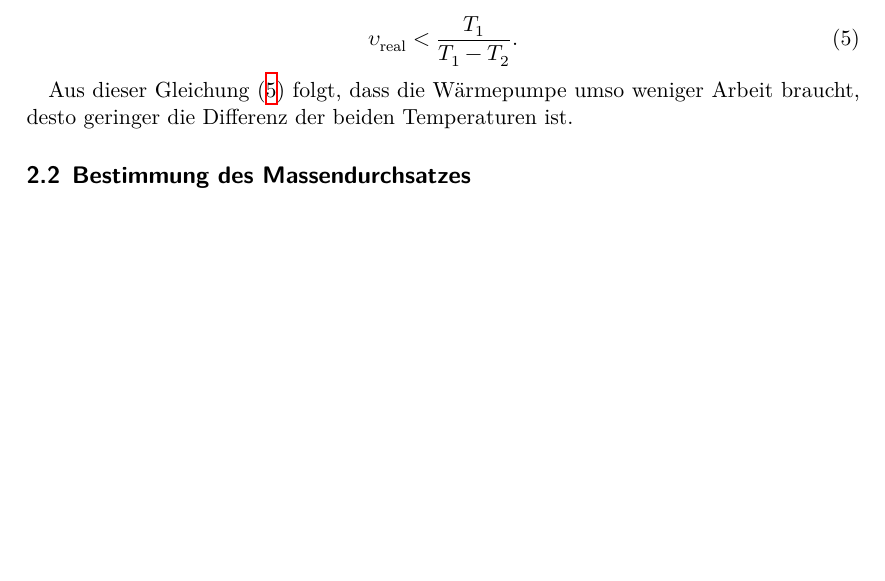
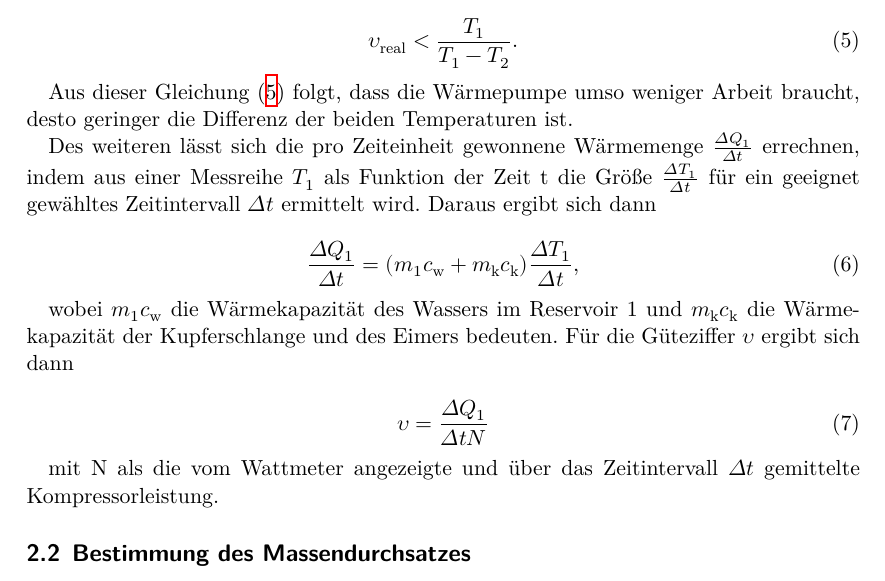
Before and after one commit to Tahirbanane/AP, a LaTeX document (D206/protokoll.tex): part of page 3 of 9, cut so that both start at the same text, the shorter picture padded with empty space. Compiled offline with XeLaTeX.

Commit message:
Güteziffer ergänzung

```diff
--- a/D206/protokoll.tex
+++ b/D206/protokoll.tex
@@ -59,6 +59,22 @@
 
         Aus dieser Gleichung (\ref{eqn:Gueteziffer_real}) folgt, dass die Wärmepumpe umso weniger Arbeit braucht, desto geringer die Differenz der beiden Temperaturen ist.
 
+        Des weiteren lässt sich die pro Zeiteinheit gewonnene Wärmemenge $\frac{\Delta Q_1}{\Delta t}$ errechnen,
+        indem aus einer Messreihe $T_1$ als Funktion der Zeit t die Größe $\frac{\Delta T_1}{\Delta t}$ für ein geeignet gewähltes Zeitintervall $\Delta t$ ermittelt wird.
+        Daraus ergibt sich dann
+
+        \begin{equation}
+        \frac{\Delta Q_1}{\Delta t} = (m_1 c_\text{w} + m_\text{k} c_\text{k}) \frac{\Delta T_1}{\Delta t},
+        \end{equation}
+
+        wobei $m_1 c_\text{w}$ die Wärmekapazität des Wassers im Reservoir 1 und $m_\text{k} c_\text{k}$ die Wärmekapazität der Kupferschlange und des Eimers bedeuten.
+        Für die Güteziffer $\upsilon$ ergibt sich dann
+
+        \begin{equation}
+        \upsilon = \frac{\Delta Q_1}{\Delta t N}
+        \end{equation}
+
+        mit N als die vom Wattmeter angezeigte und über das Zeitintervall $\Delta t$ gemittelte Kompressorleistung.
 
 
         %2.2
```
Also changed, not shown: D206/protokoll.pdf, 3 other files.
